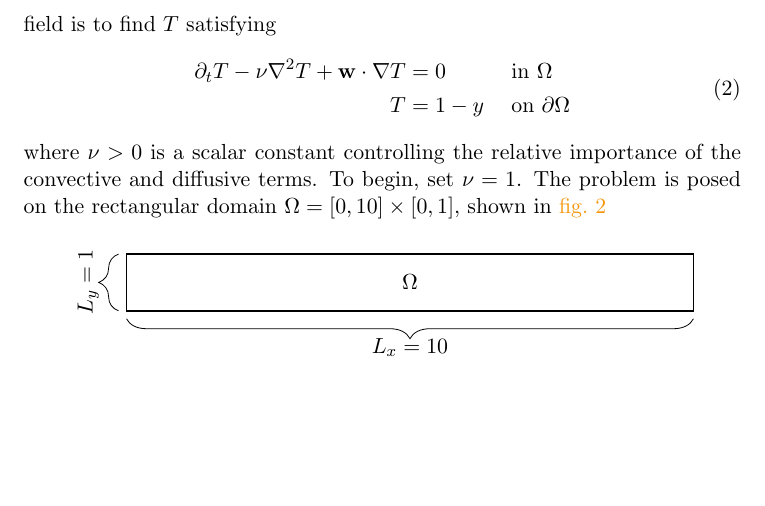
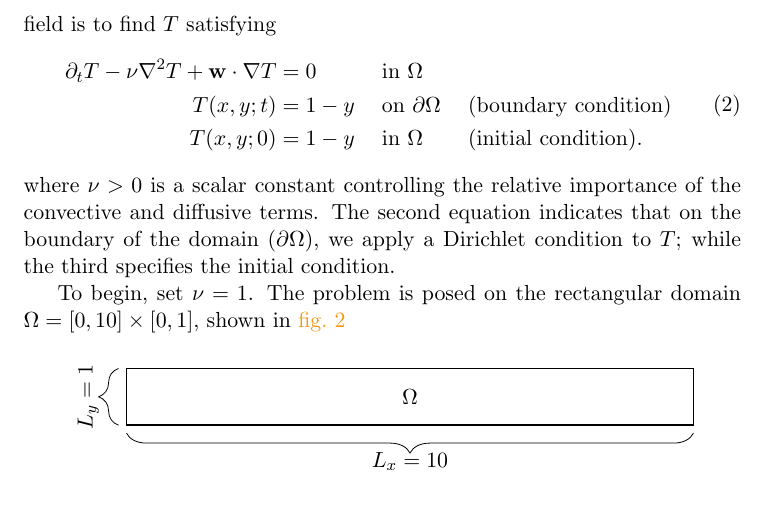
Before and after one commit to wence-/comp4031-scicomp, a LaTeX document (coursework/rubric.tex): part of page 2 of 4, cut so that both start at the same text, the shorter picture padded with empty space. Compiled offline with pdfLaTeX.

Commit message:
Clarify \partial\Omega; add initial condition for T

```diff
--- a/coursework/rubric.tex
+++ b/coursework/rubric.tex
@@ -68,14 +68,21 @@ field is to find $T$ satisfying
 \begin{equation}
   \label{eq:1}
   \begin{aligned}
-  \partial_t T - \nu \nabla^2 T + \vec{w} \cdot \nabla T &= 0 &&\text{ in } \Omega\\
-  T &= 1 - y &&\text{ on } \partial\Omega
+  \partial_t T - \nu \nabla^2 T + \vec{w} \cdot \nabla T &= 0 &&\text{
+    in } \Omega &&\\
+  T(x, y; t) &= 1 - y &&\text{ on } \partial\Omega &&\text{ (boundary
+    condition)}\\
+  T(x, y; 0) &= 1 - y &&\text{ in } \Omega &&\text { (initial condition)}.
   \end{aligned}
 \end{equation}
 where $\nu > 0$ is a scalar constant controlling the relative
-importance of the convective and diffusive terms. To begin, set
-$\nu = 1$. The problem is posed on the rectangular domain
-$\Omega = [0, 10] \times [0, 1]$, shown in \cref{fig:omega}
+importance of the convective and diffusive terms. The second equation
+indicates that on the boundary of the domain ($\partial\Omega$), we
+apply a Dirichlet condition to $T$; while the third specifies the
+initial condition.
+
+To begin, set $\nu = 1$. The problem is posed on the rectangular
+domain $\Omega = [0, 10] \times [0, 1]$, shown in \cref{fig:omega}
 \begin{figure}[htbp]
   \centering
   \begin{tikzpicture}
```
